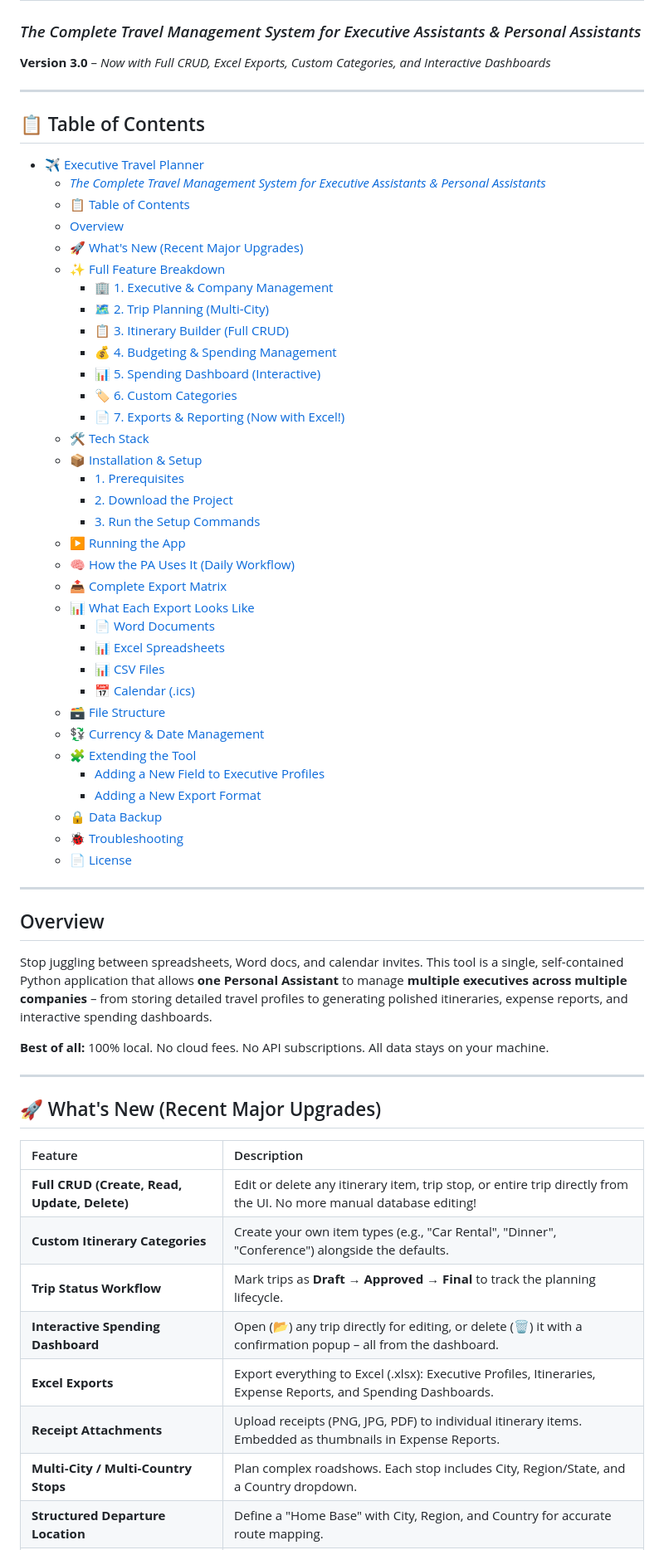
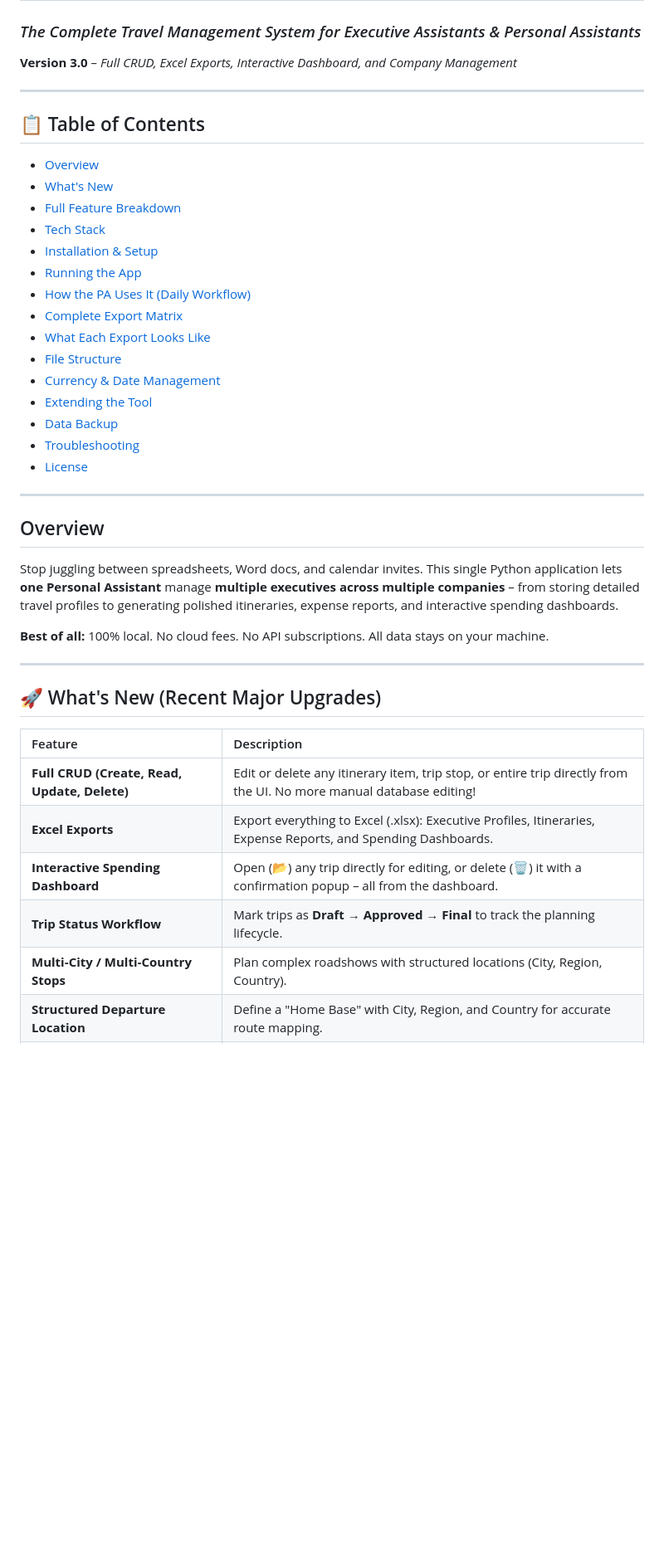
Before and after one commit to MmedaraU/travel-planner, a Markdown page: README.md, the part around one of its changes. Shown at 83% size. Drawn GitHub-style; blank space fills up the shorter version.

```diff
--- a/README.md
+++ b/README.md
@@ -2,52 +2,33 @@
 
 ### *The Complete Travel Management System for Executive Assistants & Personal Assistants*
 
-**Version 3.0** – *Now with Full CRUD, Excel Exports, Custom Categories, and Interactive Dashboards*
+**Version 3.0** – *Full CRUD, Excel Exports, Interactive Dashboard, and Company Management*
 
 ---
 
 ## 📋 Table of Contents
 
-- [✈️ Executive Travel Planner](#️-executive-travel-planner)
-    - [*The Complete Travel Management System for Executive Assistants \& Personal Assistants*](#the-complete-travel-management-system-for-executive-assistants--personal-assistants)
-  - [📋 Table of Contents](#-table-of-contents)
-  - [Overview](#overview)
-  - [🚀 What's New (Recent Major Upgrades)](#-whats-new-recent-major-upgrades)
-  - [✨ Full Feature Breakdown](#-full-feature-breakdown)
-    - [🏢 1. Executive \& Company Management](#-1-executive--company-management)
-    - [🗺️ 2. Trip Planning (Multi-City)](#️-2-trip-planning-multi-city)
-    - [📋 3. Itinerary Builder (Full CRUD)](#-3-itinerary-builder-full-crud)
-    - [💰 4. Budgeting \& Spending Management](#-4-budgeting--spending-management)
-    - [📊 5. Spending Dashboard (Interactive)](#-5-spending-dashboard-interactive)
-    - [🏷️ 6. Custom Categories](#️-6-custom-categories)
-    - [📄 7. Exports \& Reporting (Now with Excel!)](#-7-exports--reporting-now-with-excel)
-  - [🛠️ Tech Stack](#️-tech-stack)
-  - [📦 Installation \& Setup](#-installation--setup)
-    - [1. Prerequisites](#1-prerequisites)
-    - [2. Download the Project](#2-download-the-project)
-    - [3. Run the Setup Commands](#3-run-the-setup-commands)
-  - [▶️ Running the App](#️-running-the-app)
-  - [🧠 How the PA Uses It (Daily Workflow)](#-how-the-pa-uses-it-daily-workflow)
-  - [📤 Complete Export Matrix](#-complete-export-matrix)
-  - [📊 What Each Export Looks Like](#-what-each-export-looks-like)
-    - [📄 Word Documents](#-word-documents)
-    - [📊 Excel Spreadsheets](#-excel-spreadsheets)
-    - [📊 CSV Files](#-csv-files)
-    - [📅 Calendar (.ics)](#-calendar-ics)
-  - [🗃️ File Structure](#️-file-structure)
-  - [💱 Currency \& Date Management](#-currency--date-management)
-  - [🧩 Extending the Tool](#-extending-the-tool)
-    - [Adding a New Field to Executive Profiles](#adding-a-new-field-to-executive-profiles)
-    - [Adding a New Export Format](#adding-a-new-export-format)
-  - [🔒 Data Backup](#-data-backup)
-  - [🐞 Troubleshooting](#-troubleshooting)
-  - [📄 License](#-license)
+- [Overview](#overview)
+- [What's New](#-whats-new-recent-major-upgrades)
+- [Full Feature Breakdown](#-full-feature-breakdown)
+- [Tech Stack](#️-tech-stack)
+- [Installation & Setup](#-installation--setup)
+- [Running the App](#️-running-the-app)
+- [How the PA Uses It (Daily Workflow)](#-how-the-pa-uses-it-daily-workflow)
+- [Complete Export Matrix](#-complete-export-matrix)
+- [What Each Export Looks Like](#-what-each-export-looks-like)
+- [File Structure](#-file-structure)
+- [Currency & Date Management](#-currency--date-management)
+- [Extending the Tool](#-extending-the-tool)
+- [Data Backup](#-data-backup)
+- [Troubleshooting](#-troubleshooting)
+- [License](#-license)
 
 ---
 
 ## Overview
 
-Stop juggling between spreadsheets, Word docs, and calendar invites. This tool is a single, self-contained Python application that allows **one Personal Assistant** to manage **multiple executives across multiple companies** – from storing detailed travel profiles to generating polished itineraries, expense reports, and interactive spending dashboards.
+Stop juggling between spreadsheets, Word docs, and calendar invites. This single Python application lets **one Personal Assistant** manage **multiple executives across multiple companies** – from storing detailed travel profiles to generating polished itineraries, expense reports, and interactive spending dashboards.
 
 **Best of all:** 100% local. No cloud fees. No API subscriptions. All data stays on your machine.
 
@@ -58,10 +39,8 @@ Stop juggling between spreadsheets, Word docs, and calendar invites. This tool i
 | Feature                                      | Description                                                                                                         |
 | :------------------------------------------- | :------------------------------------------------------------------------------------------------------------------ |
 | **Full CRUD (Create, Read, Update, Delete)** | Edit or delete any itinerary item, trip stop, or entire trip directly from the UI. No more manual database editing! |
-| **Custom Itinerary Categories**              | Create your own item types (e.g., "Car Rental", "Dinner", "Conference") alongside the defaults.                     |
+| **Excel Exports**                            | Export everything to Excel (.xlsx): Executive Profiles, Itineraries, Expense Reports, and Spending Dashboards.      |
+| **Interactive Spending Dashboard**           | Open (📂) any trip directly for editing, or delete (🗑️) it with a confirmation popup – all from the dashboard.        |
 | **Trip Status Workflow**                     | Mark trips as **Draft → Approved → Final** to track the planning lifecycle.                                         |
-| **Interactive Spending Dashboard**           | Open (📂) any trip directly for editing, or delete (🗑️) it with a confirmation popup – all from the dashboard.        |
-| **Excel Exports**                            | Export everything to Excel (.xlsx): Executive Profiles, Itineraries, Expense Reports, and Spending Dashboards.      |
-| **Receipt Attachments**                      | Upload receipts (PNG, JPG, PDF) to individual itinerary items. Embedded as thumbnails in Expense Reports.           |
-| **Multi‑City / Multi‑Country Stops**         | Plan complex roadshows. Each stop includes City, Region/State, and a Country dropdown.                              |
+| **Multi‑City / Multi‑Country Stops**         | Plan complex roadshows with structured locations (City, Region, Country).                                           |
 | **Structured Departure Location**            | Define a "Home Base" with City, Region, and Country for accurate route mapping.                                     |
```
Also changed, not shown: other parts of README.md (+36 -30 lines).
